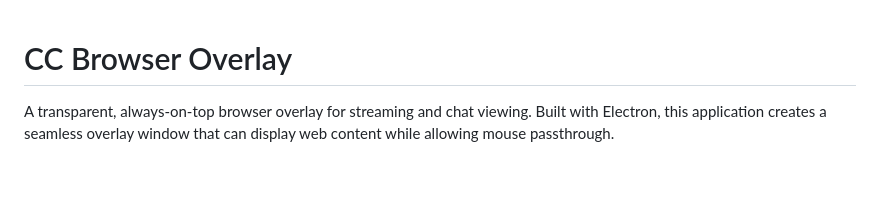
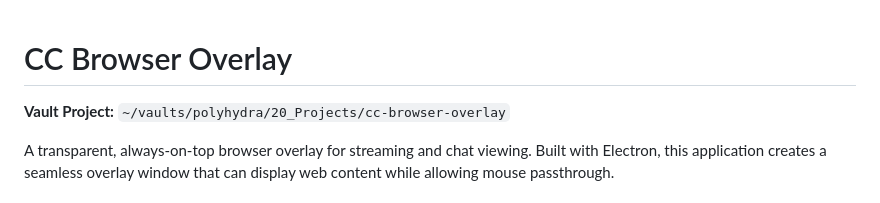
Before and after one commit to lancer1977/browser-overlay, a Markdown page: README.md, the part around the change. Rendered like a GitHub page; blank space fills up the shorter version.

Commit message:
Add vault project reference to README

```diff
--- a/README.md
+++ b/README.md
@@ -1,4 +1,7 @@
 # CC Browser Overlay
+
+**Vault Project:** `~/vaults/polyhydra/20_Projects/cc-browser-overlay`
+
 
 A transparent, always-on-top browser overlay for streaming and chat viewing. Built with Electron, this application creates a seamless overlay window that can display web content while allowing mouse passthrough.
 
```
